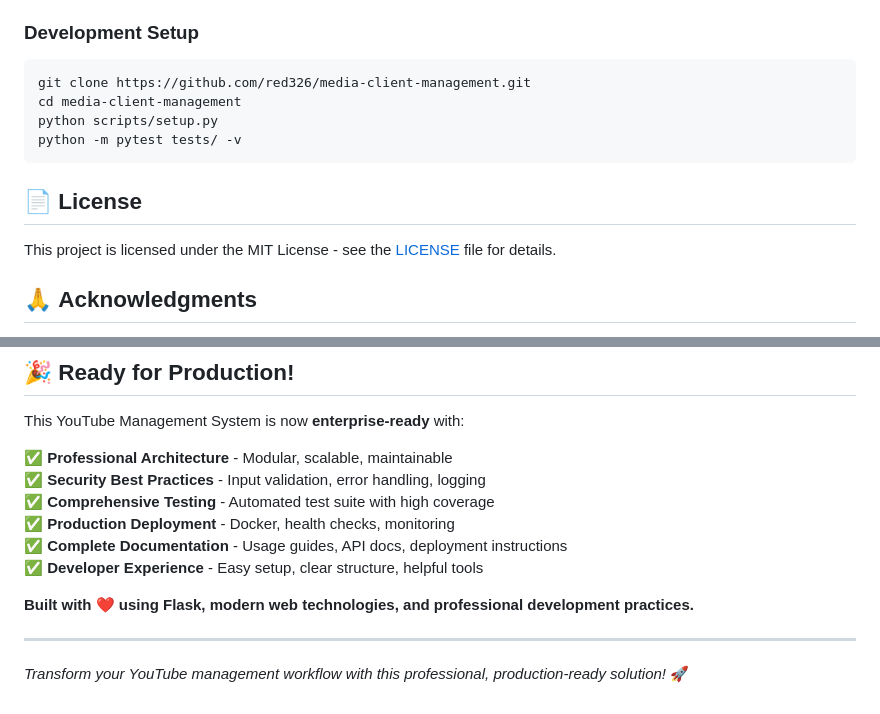
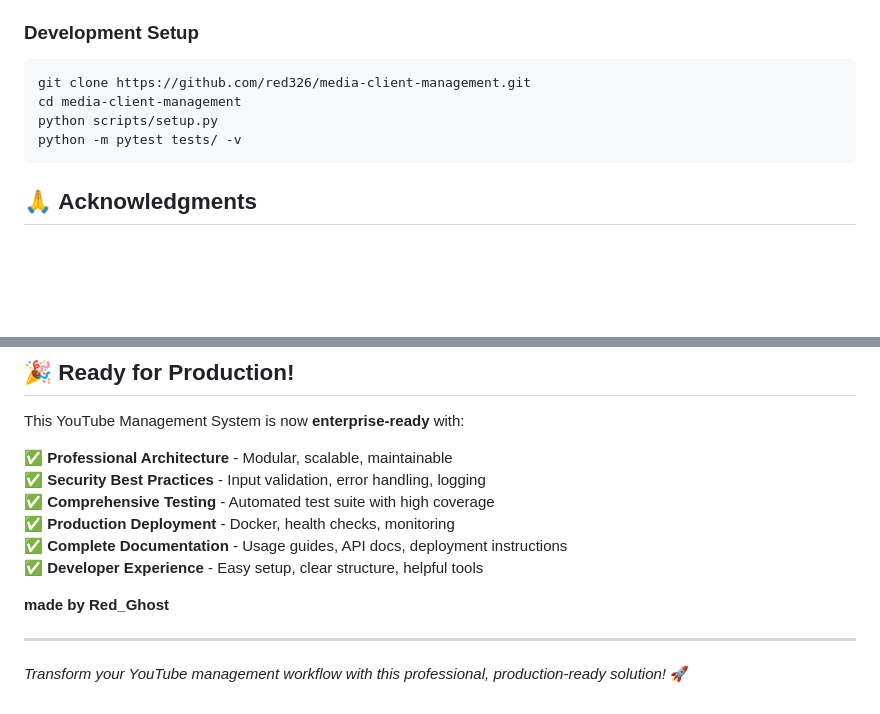
Before and after one commit to red326/media-client-management, a Markdown page: README.md, 2 parts joined by grey strips. Rendered like a GitHub page; blank space fills up the shorter version.

````diff
--- a/README.md
+++ b/README.md
@@ -507,10 +507,6 @@ python scripts/setup.py
 python -m pytest tests/ -v
 ```
 
-## 📄 **License**
-
-This project is licensed under the MIT License - see the [LICENSE](LICENSE) file for details.
-
 ## 🙏 **Acknowledgments**
 
 - **Flask Community** for the excellent web framework
@@ -538,7 +534,7 @@ This YouTube Management System is now **enterprise-ready** with:
 ✅ **Complete Documentation** - Usage guides, API docs, deployment instructions
 ✅ **Developer Experience** - Easy setup, clear structure, helpful tools
 
-**Built with ❤️ using Flask, modern web technologies, and professional development practices.**
+**made by Red_Ghost**
 
 ---
 
````
